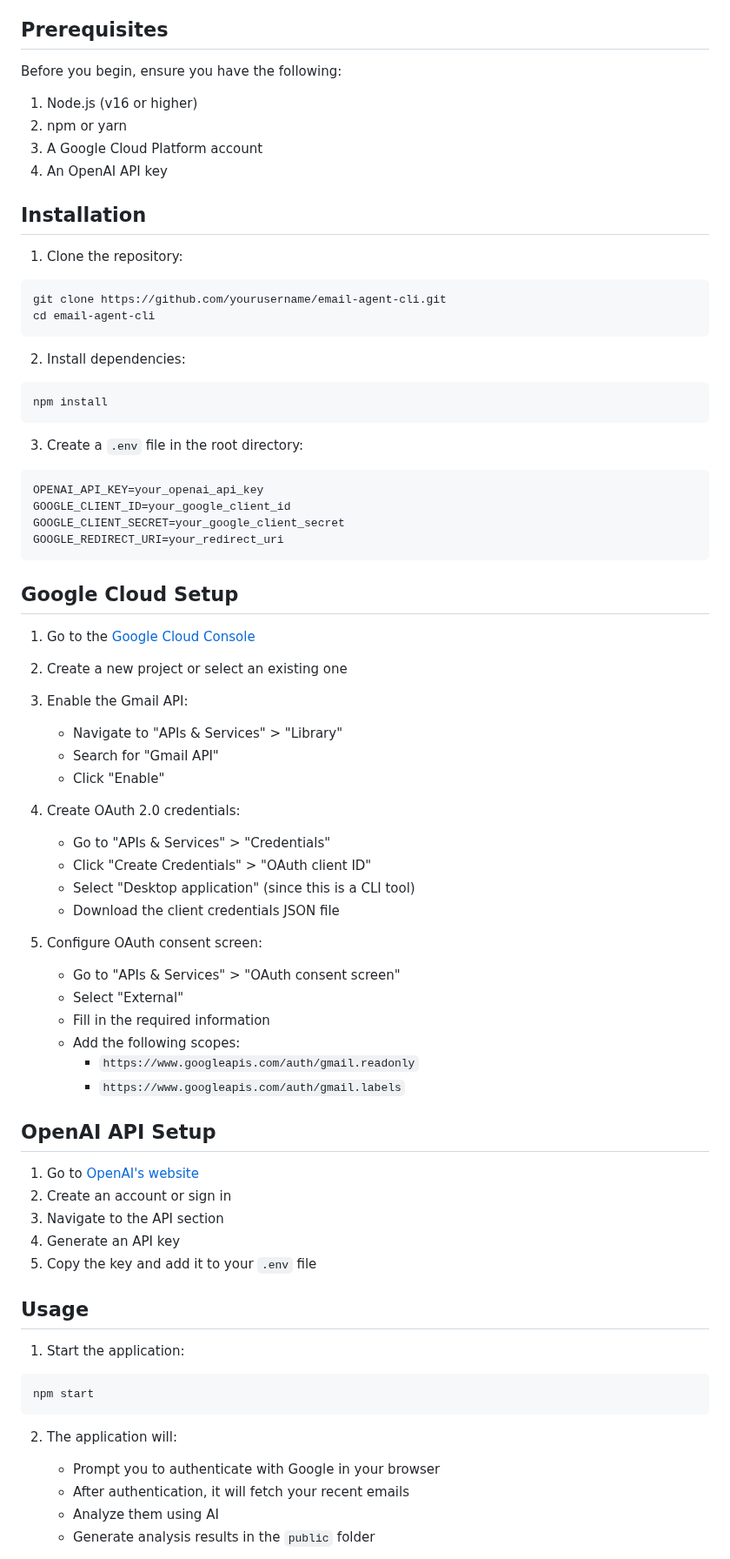
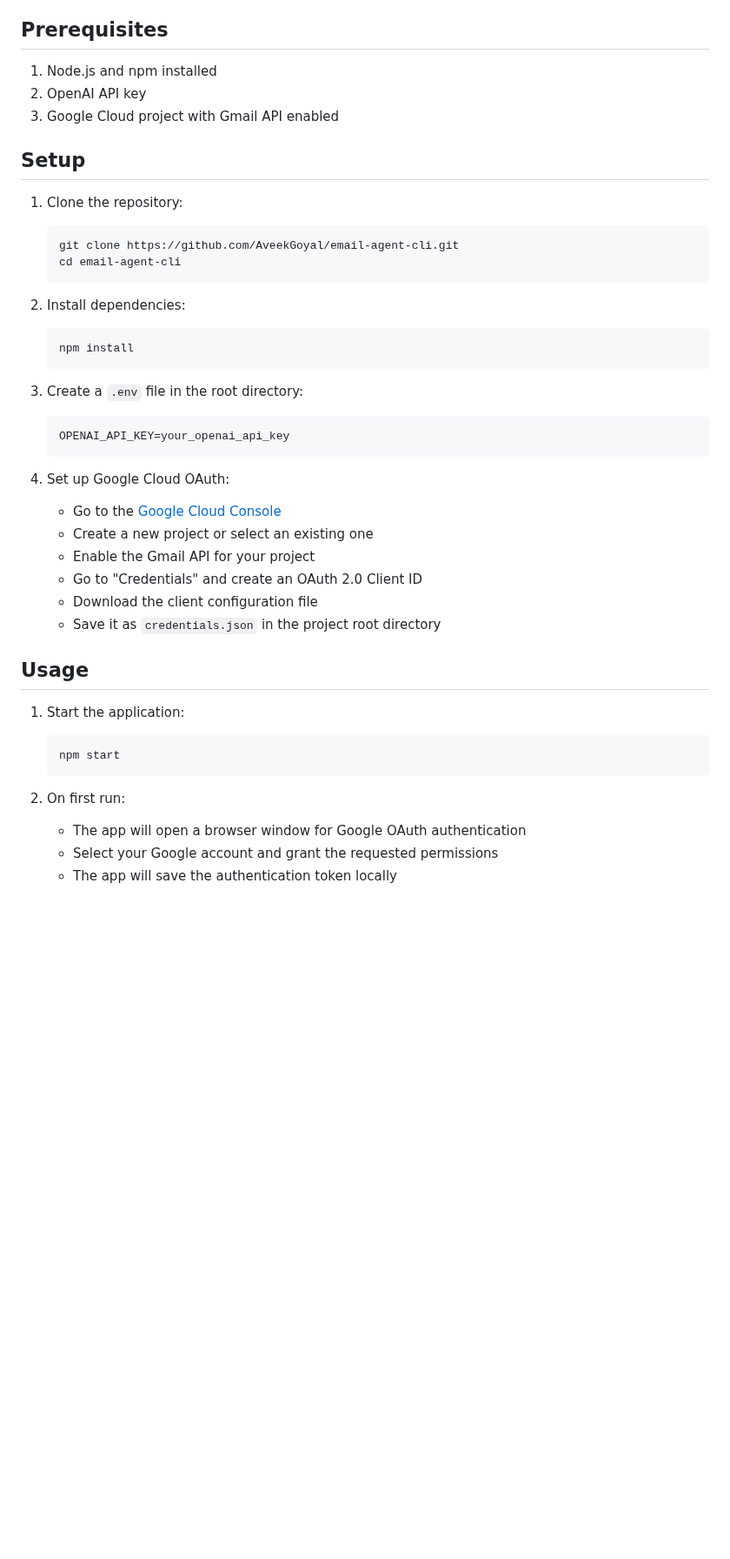
Before and after one commit to AveekGoyal/email-agent-cli, a Markdown page: README.md, the part around one of its changes. Shown at 87% size. GitHub-like rendering; blank space fills up the shorter version.

````diff
--- a/README.md
+++ b/README.md
@@ -29,75 +29,45 @@ An intelligent email management system that uses AI to analyze, classify, and su
 
 ## Prerequisites
 
-Before you begin, ensure you have the following:
+1. Node.js and npm installed
+2. OpenAI API key
+3. Google Cloud project with Gmail API enabled
 
-1. Node.js (v16 or higher)
-2. npm or yarn
-3. A Google Cloud Platform account
-4. An OpenAI API key
-
-## Installation
+## Setup
 
 1. Clone the repository:
-```bash
-git clone https://github.com/yourusername/email-agent-cli.git
-cd email-agent-cli
-```
+   ```bash
+   git clone https://github.com/AveekGoyal/email-agent-cli.git
+   cd email-agent-cli
+   ```
 
 2. Install dependencies:
-```bash
-npm install
-```
+   ```bash
+   npm install
+   ```
 
 3. Create a `.env` file in the root directory:
-```env
-OPENAI_API_KEY=your_openai_api_key
-GOOGLE_CLIENT_ID=your_google_client_id
-GOOGLE_CLIENT_SECRET=your_google_client_secret
-GOOGLE_REDIRECT_URI=your_redirect_uri
-```
+   ```env
+   OPENAI_API_KEY=your_openai_api_key
+   ```
 
-## Google Cloud Setup
-
-1. Go to the [Google Cloud Console](https://console.cloud.google.com)
-2. Create a new project or select an existing one
-3. Enable the Gmail API:
-   - Navigate to "APIs & Services" > "Library"
-   - Search for "Gmail API"
-   - Click "Enable"
-
-4. Create OAuth 2.0 credentials:
-   - Go to "APIs & Services" > "Credentials"
-   - Click "Create Credentials" > "OAuth client ID"
-   - Select "Desktop application" (since this is a CLI tool)
-   - Download the client credentials JSON file
-
-5. Configure OAuth consent screen:
-   - Go to "APIs & Services" > "OAuth consent screen"
-   - Select "External"
-   - Fill in the required information
-   - Add the following scopes:
-     - `https://www.googleapis.com/auth/gmail.readonly`
-     - `https://www.googleapis.com/auth/gmail.labels`
-
-## OpenAI API Setup
-
-1. Go to [OpenAI's website](https://platform.openai.com)
-2. Create an account or sign in
-3. Navigate to the API section
-4. Generate an API key
-5. Copy the key and add it to your `.env` file
+4. Set up Google Cloud OAuth:
+   - Go to the [Google Cloud Console](https://console.cloud.google.com)
+   - Create a new project or select an existing one
+   - Enable the Gmail API for your project
+   - Go to "Credentials" and create an OAuth 2.0 Client ID
+   - Download the client configuration file
+   - Save it as `credentials.json` in the project root directory
 
 ## Usage
 
 1. Start the application:
-```bash
-npm start
-```
+   ```bash
+   npm start
+   ```
 
-2. The application will:
-   - Prompt you to authenticate with Google in your browser
-   - After authentication, it will fetch your recent emails
-   - Analyze them using AI
-   - Generate analysis results in the `public` folder
+2. On first run:
+   - The app will open a browser window for Google OAuth authentication
+   - Select your Google account and grant the requested permissions
+   - The app will save the authentication token locally
 
````
Also changed, not shown: other parts of README.md (+14 -46 lines).
